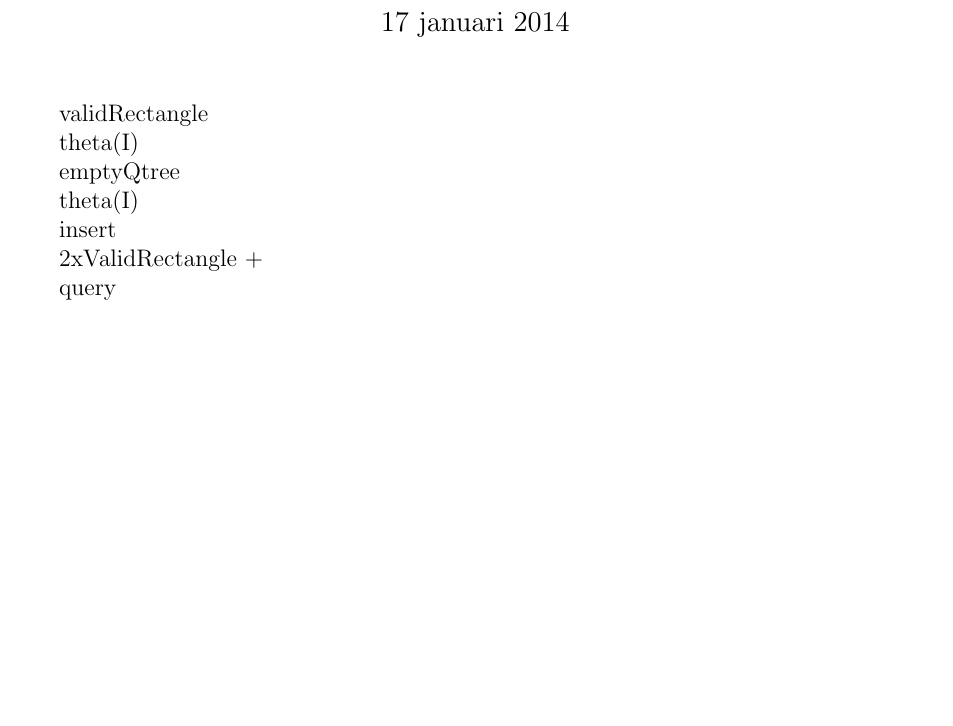
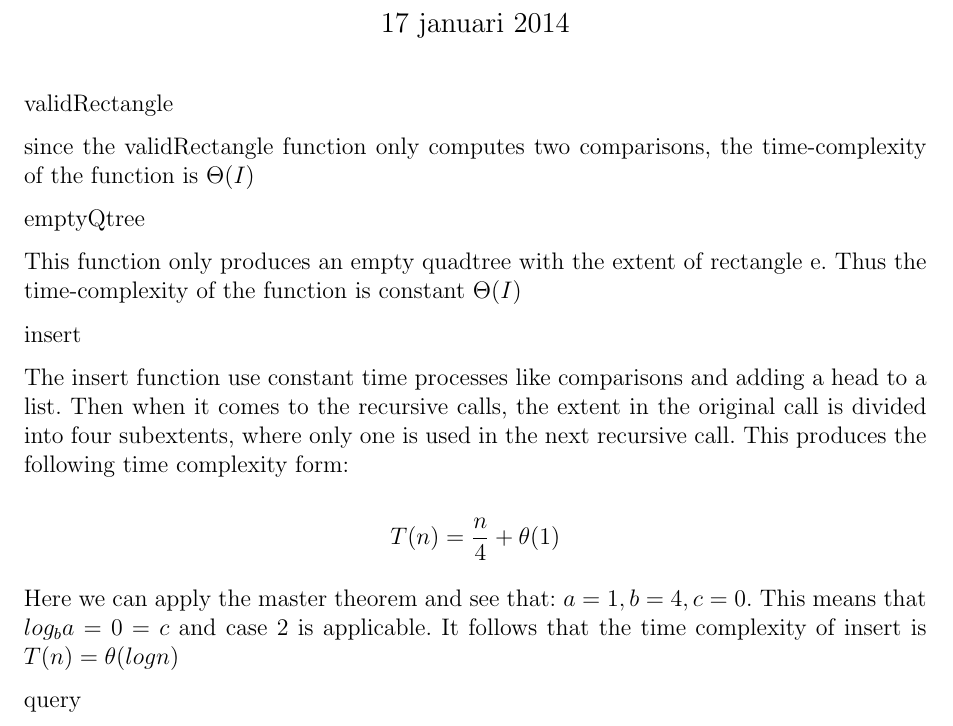
Before and after one commit to sangisos/pkdhomeass2, a LaTeX document (pkdhomeass2analysis.tex): part of the page, cut so that both start at the same text, the shorter picture padded with empty space. Compiled offline with pdfLaTeX.

```diff
--- a/pkdhomeass2analysis.tex
+++ b/pkdhomeass2analysis.tex
@@ -3,6 +3,10 @@
 \usepackage[swedish]{babel}
 \usepackage{fullpage}
 \usepackage{hyperref}
+\usepackage{amsmath}
+\usepackage{amssymb}
+\usepackage{mathtools}
+\usepackage[parfill]{parskip}
 
 \title{Analysis of rectangles and quadtrees}
 \author{Erik Englund, 921016-4530 and Alexander Andersson, ååmmdd-xxxx}
@@ -14,19 +18,26 @@
 
 validRectangle
 
-theta(I)
+since the validRectangle function only computes two comparisons, the time-complexity of the function is
+$\Theta(I)$
 
 
 
 
 emptyQtree
 
-theta(I)
+This function only produces an empty quadtree with the extent of rectangle e. Thus the time-complexity of the function is constant $\Theta(I)$
+
 
 
 insert
 
-2xValidRectangle +
+The insert function use constant time processes like comparisons and adding a head to a list. Then when it comes to the recursive calls, the extent in the original call is divided into four subextents, where only one is used in the next recursive call. This produces the following time complexity form:
+
+$$T(n)=\frac{n}{4}+\theta(1)$$
+
+Here we can apply the master theorem and see that: $a=1, b=4, c=0$. This means that $log_ba=0 = c$ and case 2 is applicable. It follows that the time complexity of insert is $T(n)=\theta(log n)$
+
 
 
 
```
Also changed, not shown: pkdhomeass2analysis.pdf (deleted), 2 other files.
